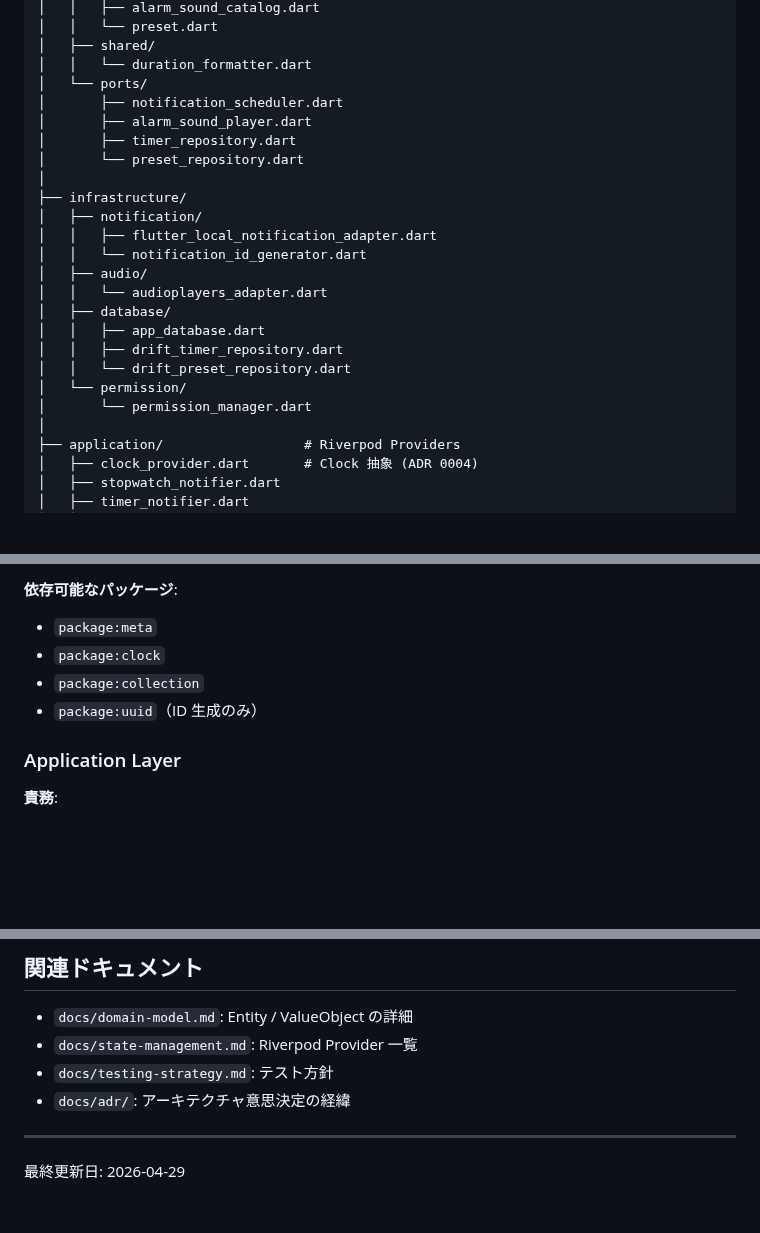
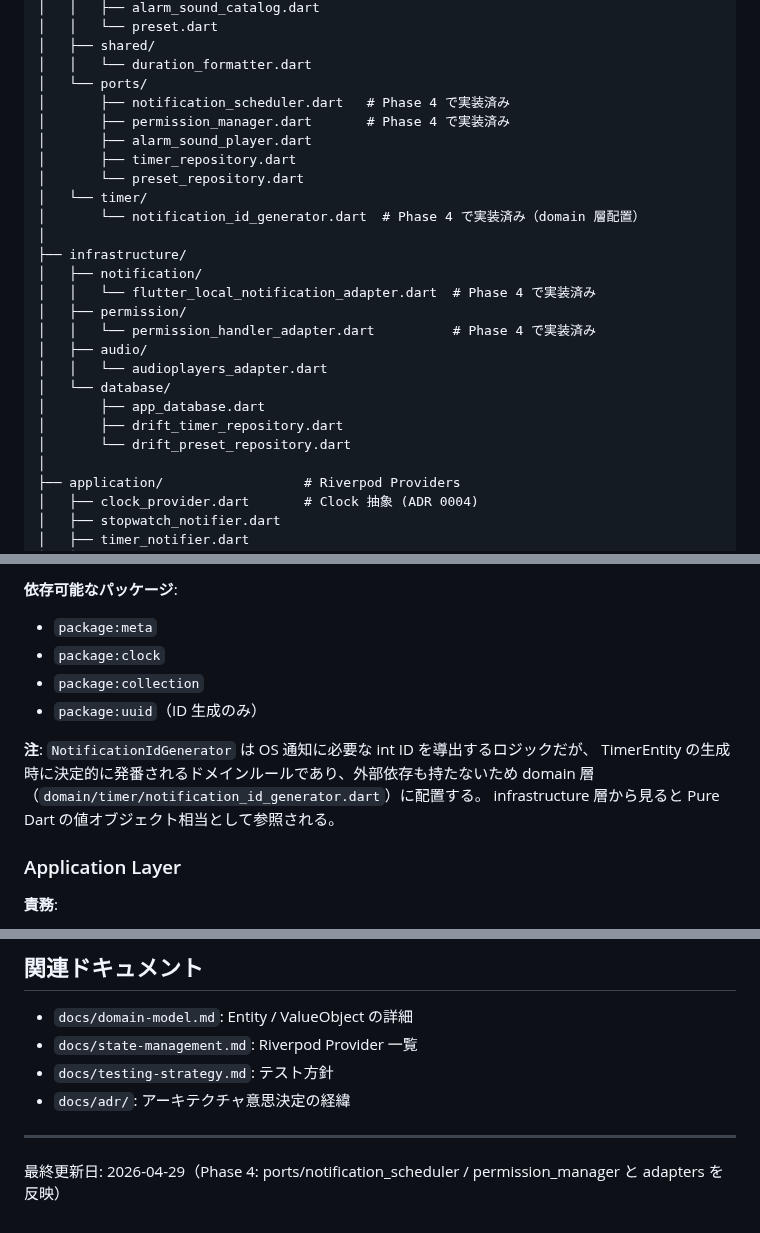
Before and after one commit to Bonkoturyu/TimerUtility, a Markdown page: docs/architecture.md, 3 parts joined by grey strips. GitHub-like rendering; blank space fills up the shorter version.

```diff
--- a/docs/architecture.md
+++ b/docs/architecture.md
@@ -67,23 +67,25 @@ lib/
 │   ├── shared/
 │   │   └── duration_formatter.dart
 │   └── ports/
-│       ├── notification_scheduler.dart
+│       ├── notification_scheduler.dart   # Phase 4 で実装済み
+│       ├── permission_manager.dart       # Phase 4 で実装済み
 │       ├── alarm_sound_player.dart
 │       ├── timer_repository.dart
 │       └── preset_repository.dart
+│   └── timer/
+│       └── notification_id_generator.dart  # Phase 4 で実装済み（domain 層配置）
 │
 ├── infrastructure/
 │   ├── notification/
-│   │   ├── flutter_local_notification_adapter.dart
-│   │   └── notification_id_generator.dart
+│   │   └── flutter_local_notification_adapter.dart  # Phase 4 で実装済み
+│   ├── permission/
+│   │   └── permission_handler_adapter.dart          # Phase 4 で実装済み
 │   ├── audio/
 │   │   └── audioplayers_adapter.dart
-│   ├── database/
-│   │   ├── app_database.dart
-│   │   ├── drift_timer_repository.dart
-│   │   └── drift_preset_repository.dart
-│   └── permission/
-│       └── permission_manager.dart
+│   └── database/
+│       ├── app_database.dart
+│       ├── drift_timer_repository.dart
+│       └── drift_preset_repository.dart
 │
 ├── application/                  # Riverpod Providers
 │   ├── clock_provider.dart       # Clock 抽象 (ADR 0004)
@@ -150,10 +152,16 @@ docs/                             # 設計ドキュメント
 - ❌ `Timer.periodic` / `Future.delayed` の使用
 
 **依存可能なパッケージ**:
+
 - `package:meta`
 - `package:clock`
 - `package:collection`
 - `package:uuid`（ID 生成のみ）
+
+**注**: `NotificationIdGenerator` は OS 通知に必要な int ID を導出するロジックだが、
+TimerEntity の生成時に決定的に発番されるドメインルールであり、外部依存も持たないため
+domain 層（`domain/timer/notification_id_generator.dart`）に配置する。
+infrastructure 層から見ると Pure Dart の値オブジェクト相当として参照される。
 
 ### Application Layer
 
@@ -297,4 +305,4 @@ docs/                             # 設計ドキュメント
 
 ---
 
-最終更新日: 2026-04-29
+最終更新日: 2026-04-29（Phase 4: ports/notification_scheduler / permission_manager と adapters を反映）
```
Also changed, not shown: docs/domain-model.md (+35 -5 lines), docs/permissions.md (+19 -3 lines).
